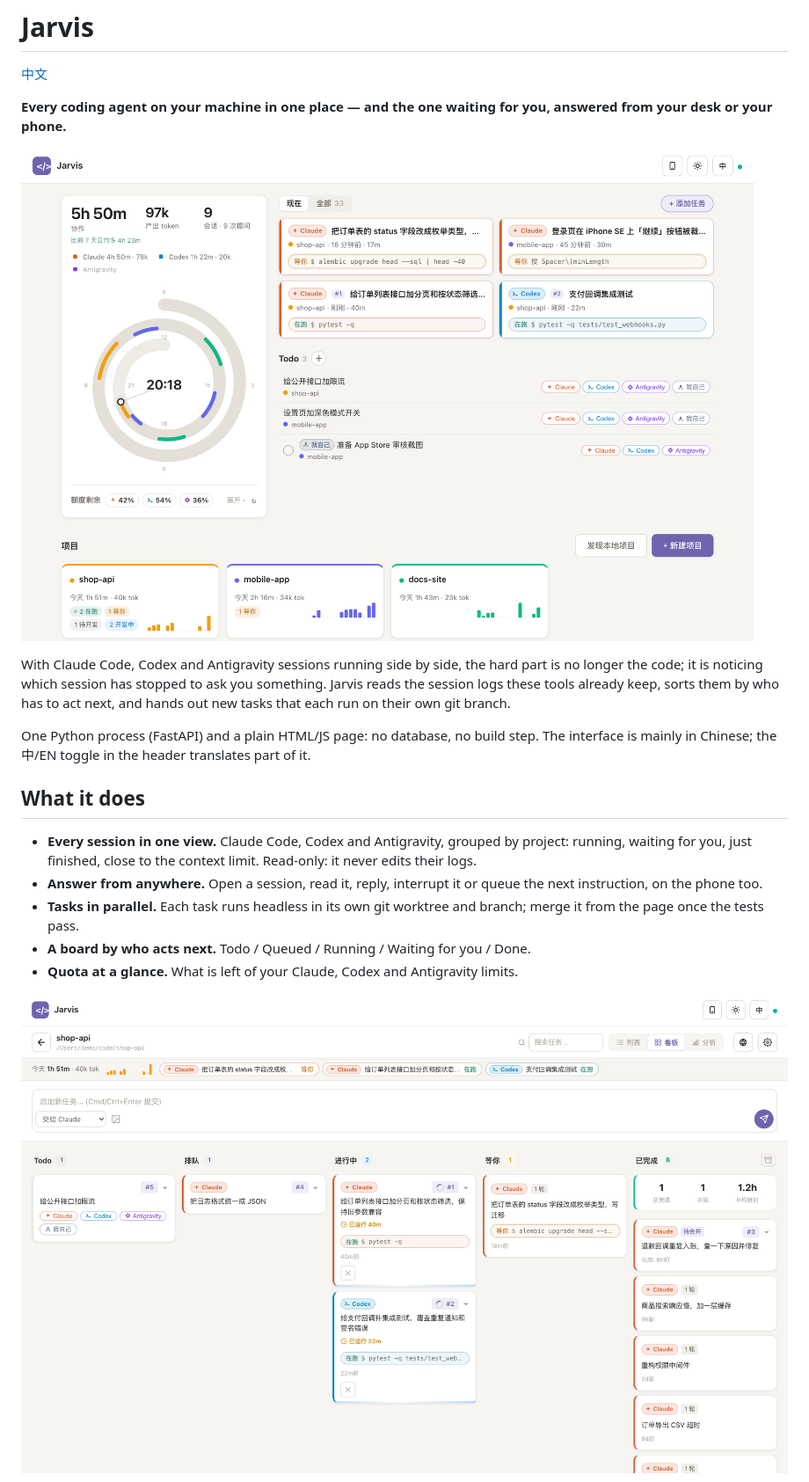
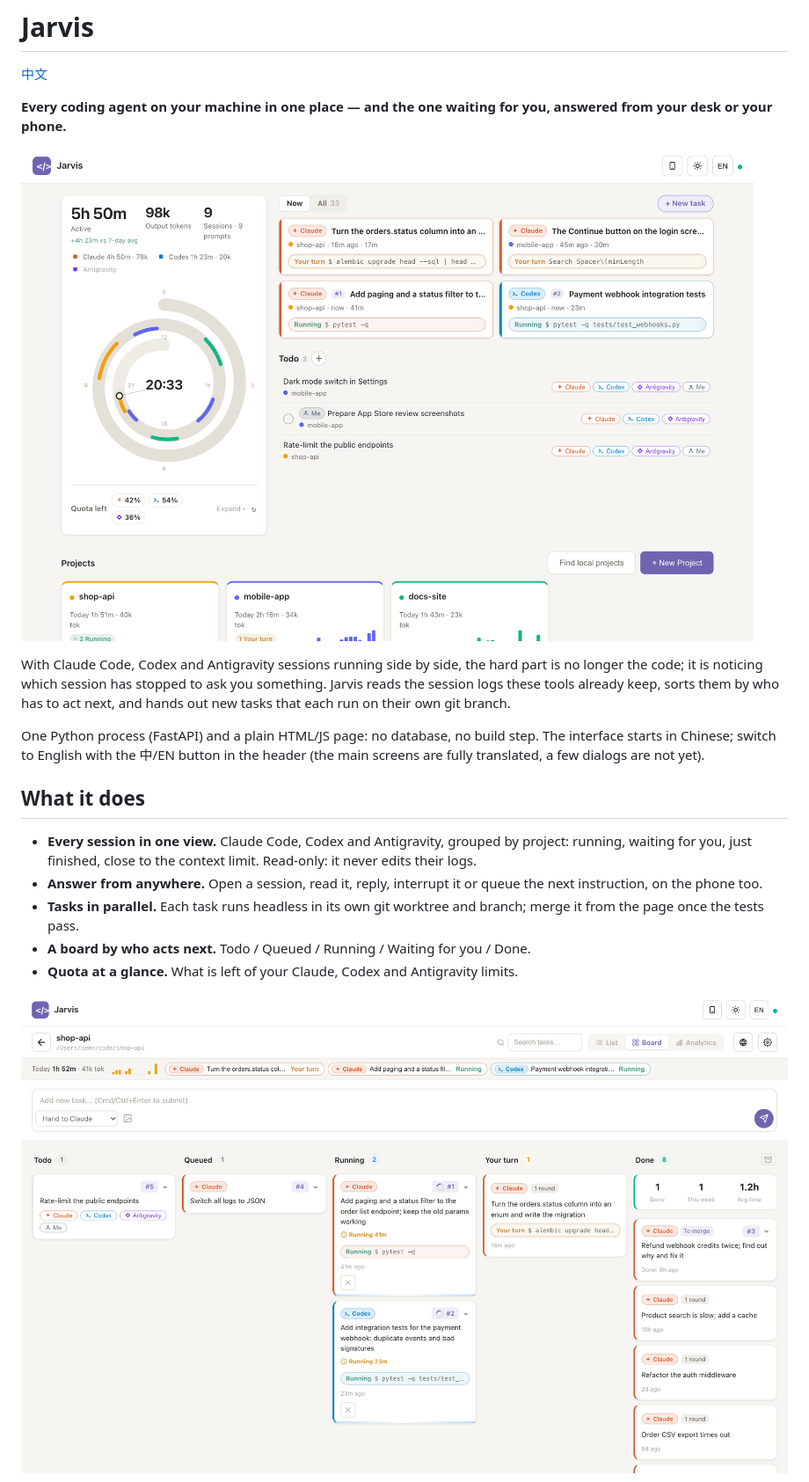
Before and after one commit to alizeeblack-code/jarvis, a Markdown page: README.md, the part around one of its changes. Shown at 88% size. Drawn GitHub-style; pictures changed too: docs/images/en/board.png (added), docs/images/en/overview.png (added).

Commit message:
English screenshots for the English README; main screens fully in English

```diff
--- a/README.md
+++ b/README.md
@@ -4,7 +4,7 @@
 
 **Every coding agent on your machine in one place — and the one waiting for you, answered from your desk or your phone.**
 
-![Overview: today's activity, what is running and what is waiting for you](docs/images/overview.png)
+![Overview: today's activity, what is running and what is waiting for you](docs/images/en/overview.png)
 
 With Claude Code, Codex and Antigravity sessions running side by side, the hard part
 is no longer the code; it is noticing which session has stopped to ask you something.
@@ -12,7 +12,8 @@ Jarvis reads the session logs these tools already keep, sorts them by who has to
 next, and hands out new tasks that each run on their own git branch.
 
 One Python process (FastAPI) and a plain HTML/JS page: no database, no build step.
-The interface is mainly in Chinese; the 中/EN toggle in the header translates part of it.
+The interface starts in Chinese; switch to English with the 中/EN button in the header
+(the main screens are fully translated, a few dialogs are not yet).
 
 ## What it does
 
@@ -26,6 +27,6 @@ The interface is mainly in Chinese; the 中/EN toggle in the header translates p
 - **A board by who acts next.** Todo / Queued / Running / Waiting for you / Done.
 - **Quota at a glance.** What is left of your Claude, Codex and Antigravity limits.
 
-![Project board: one card per line of work](docs/images/board.png)
+![Project board: one card per line of work](docs/images/en/board.png)
 
 <p>
```
Also changed, not shown: other parts of README.md (+2 -2 lines), docs/images/en/mobile.png (added), docs/images/en/session.png (added), 3 other files.
